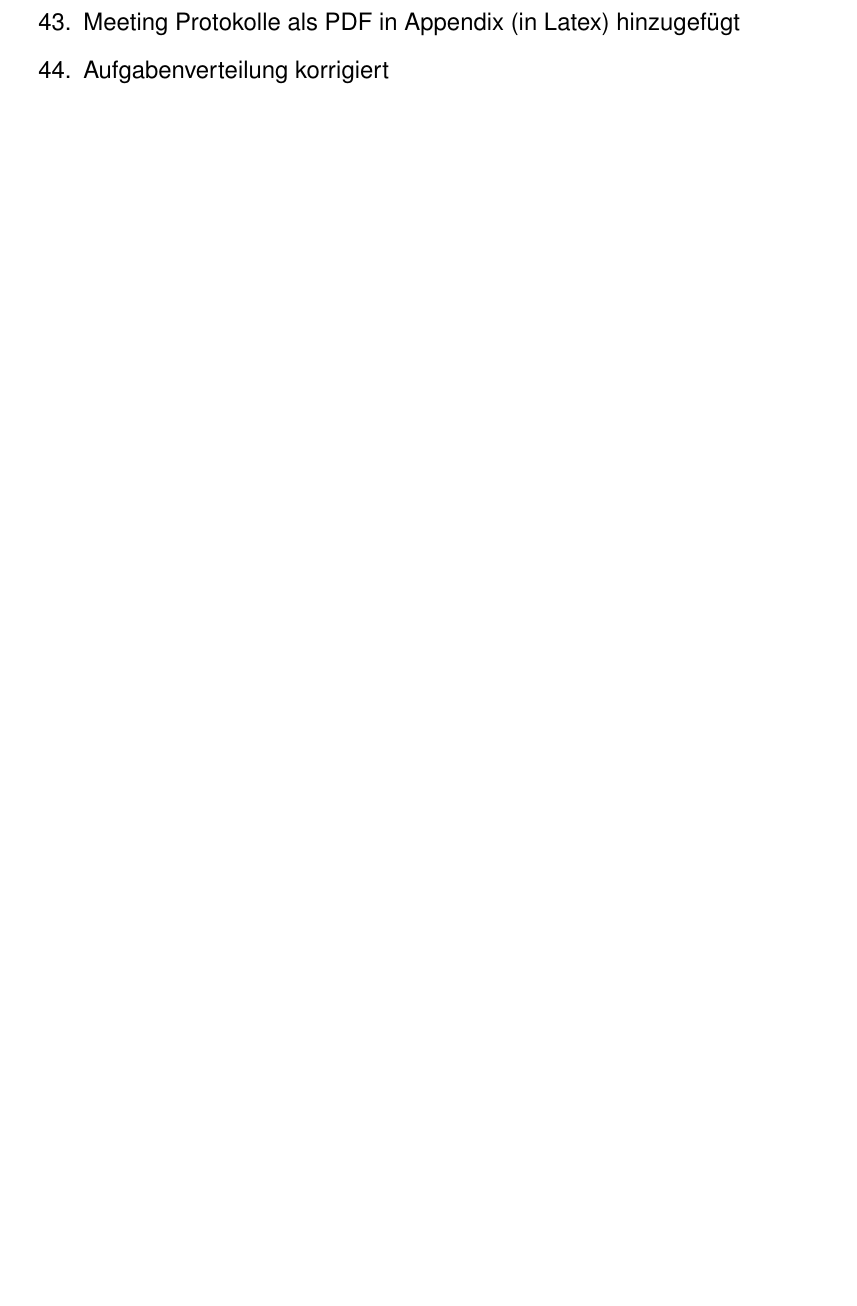
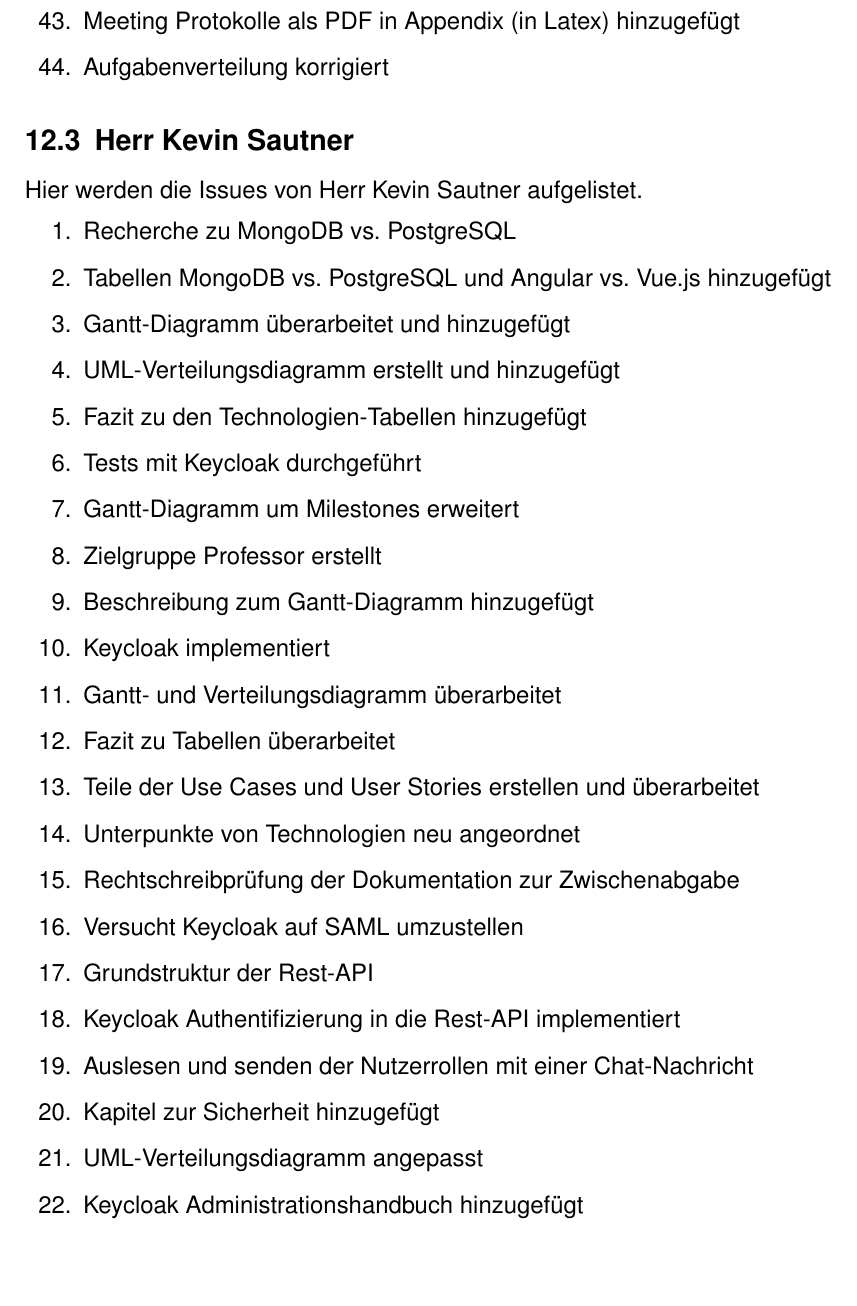
Before and after one commit to ralfze/questMe, a LaTeX document (dokumentation/Doku.tex, which reads dokumentation/aufteilung_des_teams/aufteilung_des_teams.tex): part of page 69 of 112, cut so that both start at the same text. Compiled offline with pdfLaTeX.

Commit message:
Add part to Aufteilung des Teams #106

```diff
--- a/dokumentation/aufteilung_des_teams/aufteilung_des_teams.tex
+++ b/dokumentation/aufteilung_des_teams/aufteilung_des_teams.tex
@@ -106,3 +106,30 @@ Hier werden die Issues von Frau Pavithra Sureshkumar aufgelistet.
     \item Meeting Protokolle als PDF in Appendix (in Latex) hinzugefügt
     \item Aufgabenverteilung korrigiert
 \end{enumerate}
+
+\subsection{Herr Kevin Sautner}
+Hier werden die Issues von Herr Kevin Sautner aufgelistet.
+\begin{enumerate}
+    \item Recherche zu MongoDB vs. PostgreSQL
+    \item Tabellen MongoDB vs. PostgreSQL und Angular vs. Vue.js hinzugefügt
+    \item Gantt-Diagramm überarbeitet und hinzugefügt
+    \item UML-Verteilungsdiagramm erstellt und hinzugefügt
+    \item Fazit zu den Technologien-Tabellen hinzugefügt
+    \item Tests mit Keycloak durchgeführt
+    \item Gantt-Diagramm um Milestones erweitert
+    \item Zielgruppe Professor erstellt
+    \item Beschreibung zum Gantt-Diagramm hinzugefügt
+    \item Keycloak implementiert
+    \item Gantt- und Verteilungsdiagramm überarbeitet
+    \item Fazit zu Tabellen überarbeitet
+    \item Teile der Use Cases und User Stories erstellen und überarbeitet
+    \item Unterpunkte von Technologien neu angeordnet
+    \item Rechtschreibprüfung der Dokumentation zur Zwischenabgabe
+    \item Versucht Keycloak auf SAML umzustellen
+    \item Grundstruktur der Rest-API
+    \item Keycloak Authentifizierung in die Rest-API implementiert
+    \item Auslesen und senden der Nutzerrollen mit einer Chat-Nachricht
+    \item Kapitel zur Sicherheit hinzugefügt
+    \item UML-Verteilungsdiagramm angepasst
+    \item Keycloak Administrationshandbuch hinzugefügt
+\end{enumerate}
```
